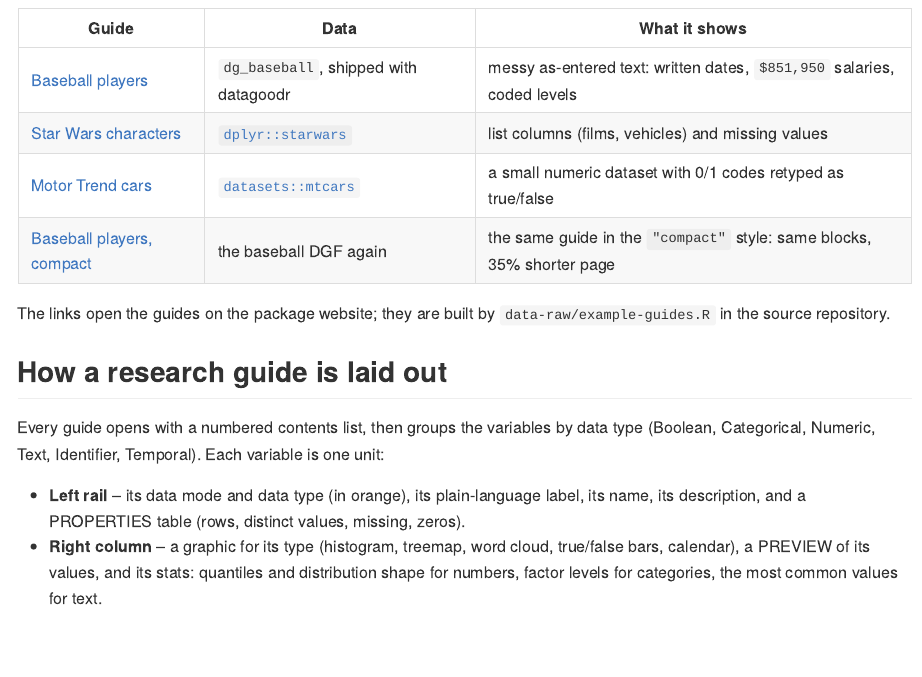
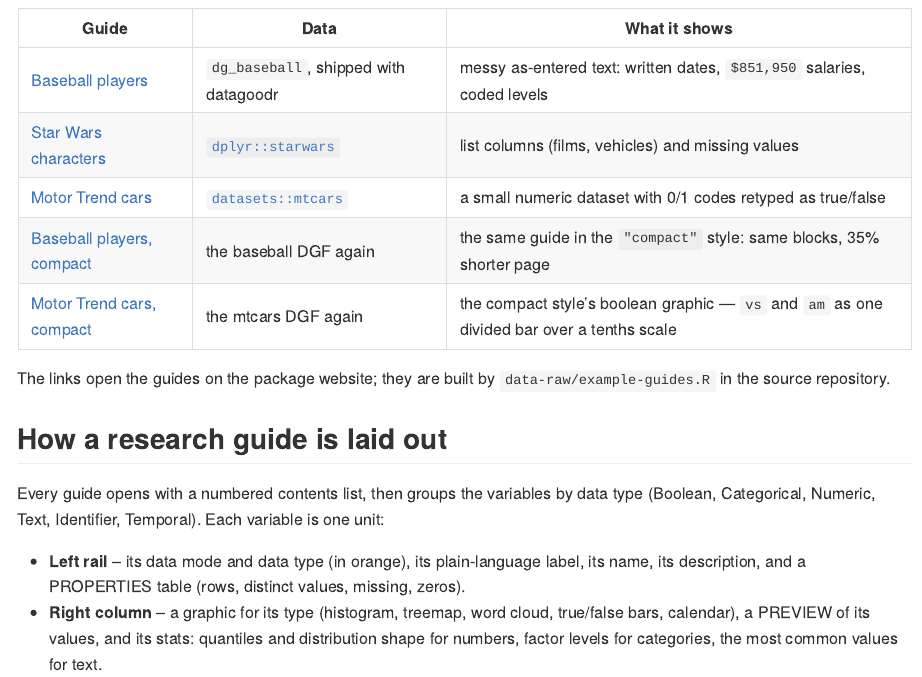
Before and after one commit to UrbanInstitute/datagoodr, an R Markdown document (vignettes/example-guides.Rmd): the page in a window 1100 px wide, from 170 px down. The pictures show the output file docs/articles/example-guides.md that the author committed with the source, drawn offline in the style of GitHub.

Commit message:
Put both new features on the documentation site
Neither showed up where a reader would look for them.

  - docs/ was never refreshed after the examples were rebuilt, so every
    published guide still had the old build: opening docs/examples/baseball.html
    showed no data glimpse at all.
  - No example had a boolean drawn the new way. mtcars is the only example
    dataset with boolean variables (vs, am) and it is built in the rail style,
    which still uses the stacked bars; the one compact example, baseball, has
    no booleans. So boolebar() appeared on the site nowhere.

So: mtcars is now built compact as well, which is where the divided bar can
actually be seen, and the whole site is rebuilt. All five example guides carry
the contents glimpse, and the two mtcars guides show the same booleans drawn
both ways for comparison.

Co-Authored-By: Claude Opus 5 <noreply@anthropic.com>

```diff
--- a/_pkgdown.yml
+++ b/_pkgdown.yml
@@ -27,6 +27,8 @@ navbar:
       - text: "Styles"
       - text: Baseball players, compact
         href: examples/baseball-compact.html
+      - text: Motor Trend cars, compact
+        href: examples/mtcars-compact.html
 
 articles:
 - title: User guide
--- a/data-raw/example-guides.R
+++ b/data-raw/example-guides.R
@@ -101,3 +101,8 @@ dgf <- label_levels( dgf, list( vs = c( "0" = "V-shaped", "1" = "straight" ),
                                 am = c( "0" = "automatic", "1" = "manual" ) ) )
 dgf$desired_semantic_type[ dgf$var_name == "make" ] <- "categorical"
 build_guide( dgf, "mtcars" )
+
+# mtcars is the only example dataset with boolean variables (vs, am), so the
+# compact style's boolean graphic -- one divided bar, boolebar() -- can only be
+# seen on this one. Built compact for that reason.
+build_guide( dgf, "mtcars-compact", style = "compact" )
--- a/vignettes/example-guides.Rmd
+++ b/vignettes/example-guides.Rmd
@@ -21,6 +21,7 @@ it to see how little it took.
 | [Star Wars characters](../examples/starwars.html) | `dplyr::starwars` | list columns (films, vehicles) and missing values |
 | [Motor Trend cars](../examples/mtcars.html) | `datasets::mtcars` | a small numeric dataset with 0/1 codes retyped as true/false |
 | [Baseball players, compact](../examples/baseball-compact.html) | the baseball DGF again | the same guide in the `"compact"` style: same blocks, 35% shorter page |
+| [Motor Trend cars, compact](../examples/mtcars-compact.html) | the mtcars DGF again | the compact style's boolean graphic — `vs` and `am` as one divided bar over a tenths scale |
 
 The links open the guides on the package website; they are built by
 `data-raw/example-guides.R` in the source repository.
```
Also changed, not shown: docs/articles/example-guides.md, docs/articles/report-styles.md, docs/articles/workflow-overview.md, docs/examples/baseball-compact.md, docs/examples/baseball.md, docs/examples/mtcars-compact.md (added), docs/examples/mtcars.md, docs/examples/starwars.md, docs/llms.txt, docs/news/index.md, docs/pkgdown.yml, docs/reference/boolebar.md (added), docs/reference/index.md, docs/reference/paste_boolebar.md (added), 3 more files, 124 other files.
